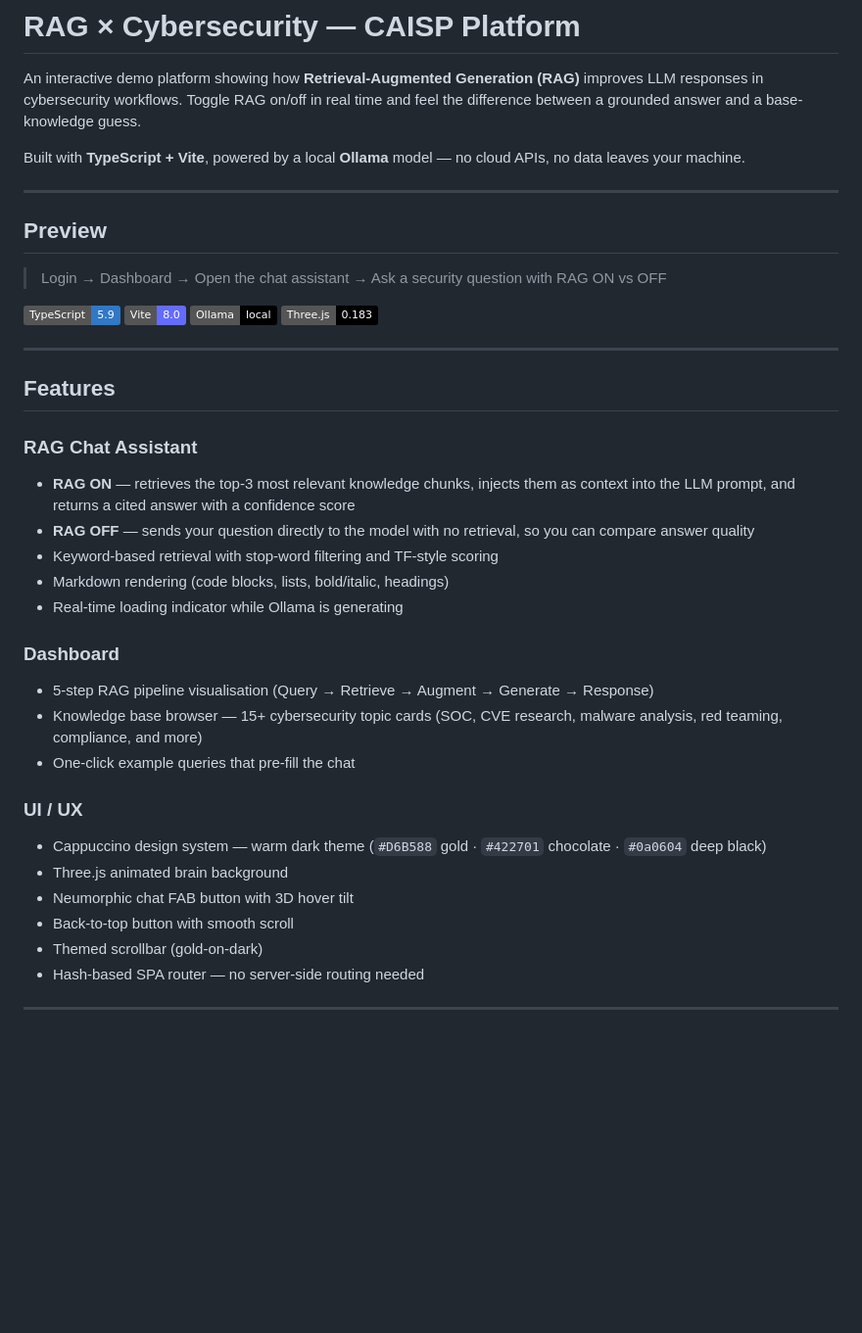
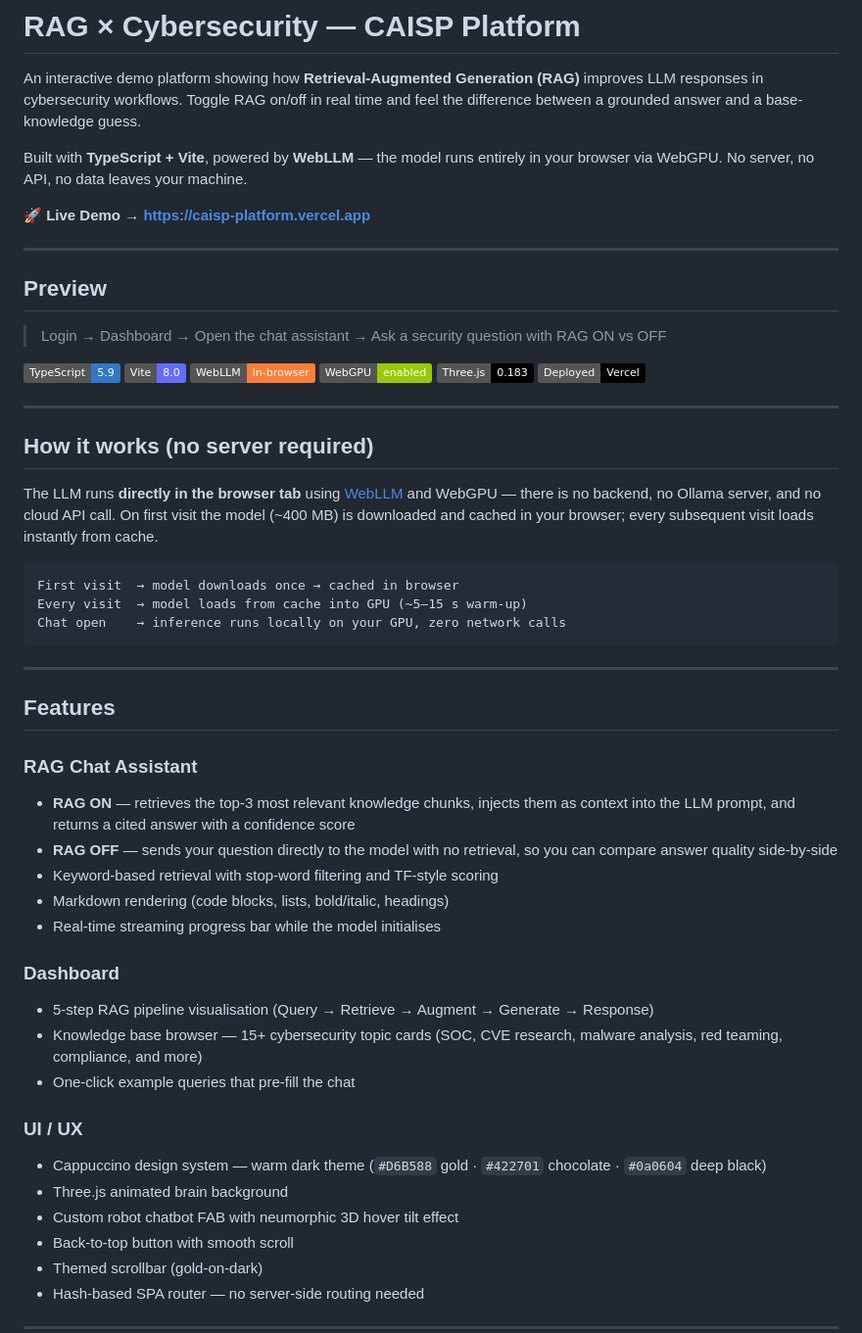
Before and after one commit to Aditya-kukreti-ba/RAG-tester, a Markdown page: README.md, the part around one of its changes. Shown at 98% size. Rendered like a GitHub page; badges without logos; blank space fills up the shorter version.

````diff
--- a/README.md
+++ b/README.md
@@ -2,7 +2,9 @@
 
 An interactive demo platform showing how **Retrieval-Augmented Generation (RAG)** improves LLM responses in cybersecurity workflows. Toggle RAG on/off in real time and feel the difference between a grounded answer and a base-knowledge guess.
 
-Built with **TypeScript + Vite**, powered by a local **Ollama** model — no cloud APIs, no data leaves your machine.
+Built with **TypeScript + Vite**, powered by **WebLLM** — the model runs entirely in your browser via WebGPU. No server, no API, no data leaves your machine.
+
+🚀 **Live Demo → [https://caisp-platform.vercel.app](https://caisp-platform.vercel.app)**
 
 ---
 
@@ -12,8 +14,22 @@ Built with **TypeScript + Vite**, powered by a local **Ollama** model — no clo
 
 ![Tech Stack](https://img.shields.io/badge/TypeScript-5.9-3178C6?style=flat&logo=typescript&logoColor=white)
 ![Vite](https://img.shields.io/badge/Vite-8.0-646CFF?style=flat&logo=vite&logoColor=white)
-![Ollama](https://img.shields.io/badge/Ollama-local-black?style=flat)
+![WebLLM](https://img.shields.io/badge/WebLLM-in--browser-orange?style=flat)
+![WebGPU](https://img.shields.io/badge/WebGPU-enabled-green?style=flat)
 ![Three.js](https://img.shields.io/badge/Three.js-0.183-black?style=flat&logo=threedotjs)
+![Vercel](https://img.shields.io/badge/Deployed-Vercel-black?style=flat&logo=vercel)
+
+---
+
+## How it works (no server required)
+
+The LLM runs **directly in the browser tab** using [WebLLM](https://github.com/mlc-ai/web-llm) and WebGPU — there is no backend, no Ollama server, and no cloud API call. On first visit the model (~400 MB) is downloaded and cached in your browser; every subsequent visit loads instantly from cache.
+
+```
+First visit  → model downloads once → cached in browser
+Every visit  → model loads from cache into GPU (~5–15 s warm-up)
+Chat open    → inference runs locally on your GPU, zero network calls
+```
 
 ---
 
@@ -21,10 +37,10 @@ Built with **TypeScript + Vite**, powered by a local **Ollama** model — no clo
 
 ### RAG Chat Assistant
 - **RAG ON** — retrieves the top-3 most relevant knowledge chunks, injects them as context into the LLM prompt, and returns a cited answer with a confidence score
-- **RAG OFF** — sends your question directly to the model with no retrieval, so you can compare answer quality
+- **RAG OFF** — sends your question directly to the model with no retrieval, so you can compare answer quality side-by-side
 - Keyword-based retrieval with stop-word filtering and TF-style scoring
 - Markdown rendering (code blocks, lists, bold/italic, headings)
-- Real-time loading indicator while Ollama is generating
+- Real-time streaming progress bar while the model initialises
 
 ### Dashboard
 - 5-step RAG pipeline visualisation (Query → Retrieve → Augment → Generate → Response)
@@ -34,7 +50,7 @@ Built with **TypeScript + Vite**, powered by a local **Ollama** model — no clo
 ### UI / UX
 - Cappuccino design system — warm dark theme (`#D6B588` gold · `#422701` chocolate · `#0a0604` deep black)
 - Three.js animated brain background
-- Neumorphic chat FAB button with 3D hover tilt
+- Custom robot chatbot FAB with neumorphic 3D hover tilt effect
 - Back-to-top button with smooth scroll
 - Themed scrollbar (gold-on-dark)
 - Hash-based SPA router — no server-side routing needed
````
Also changed, not shown: other parts of README.md (+49 -20 lines).
